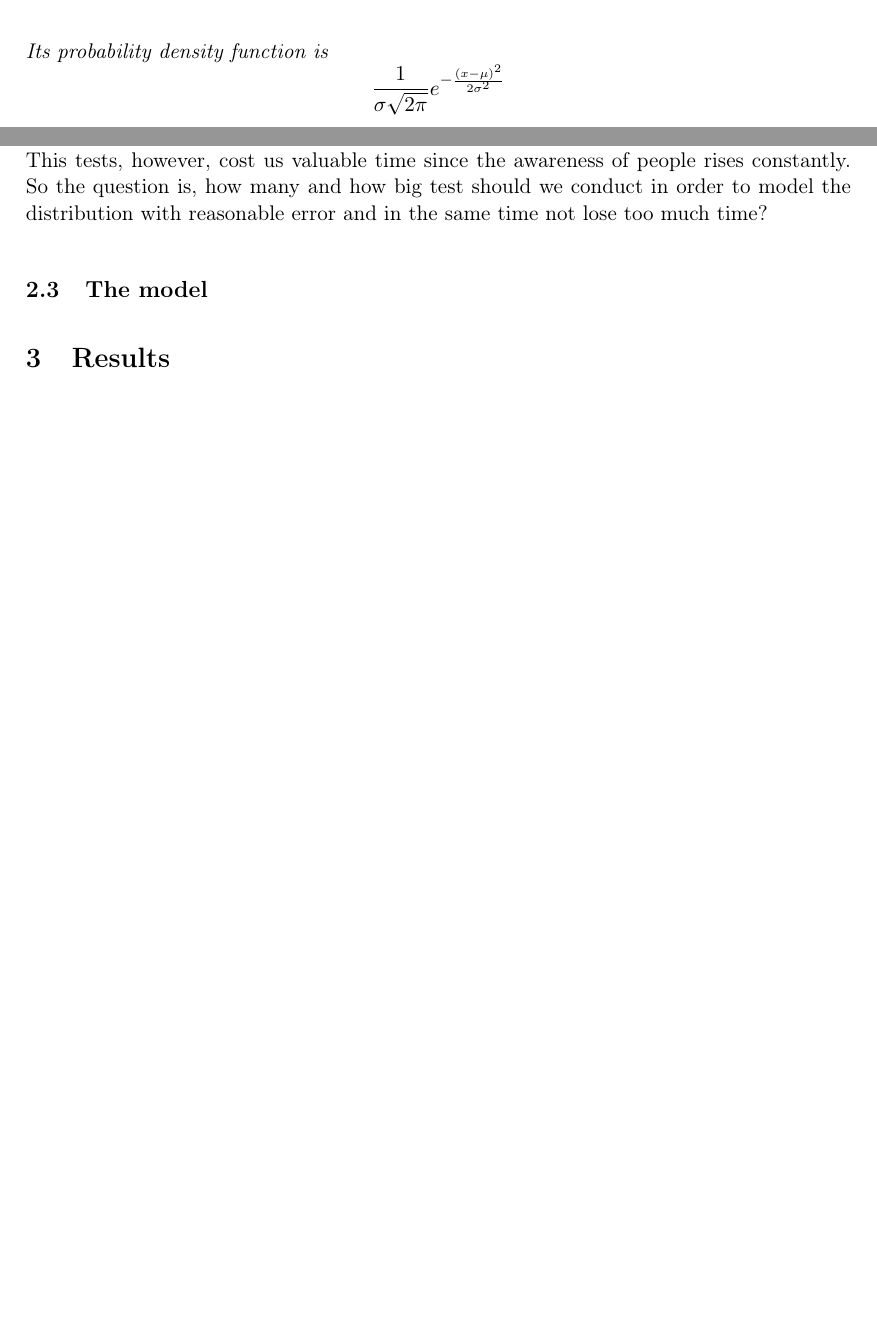
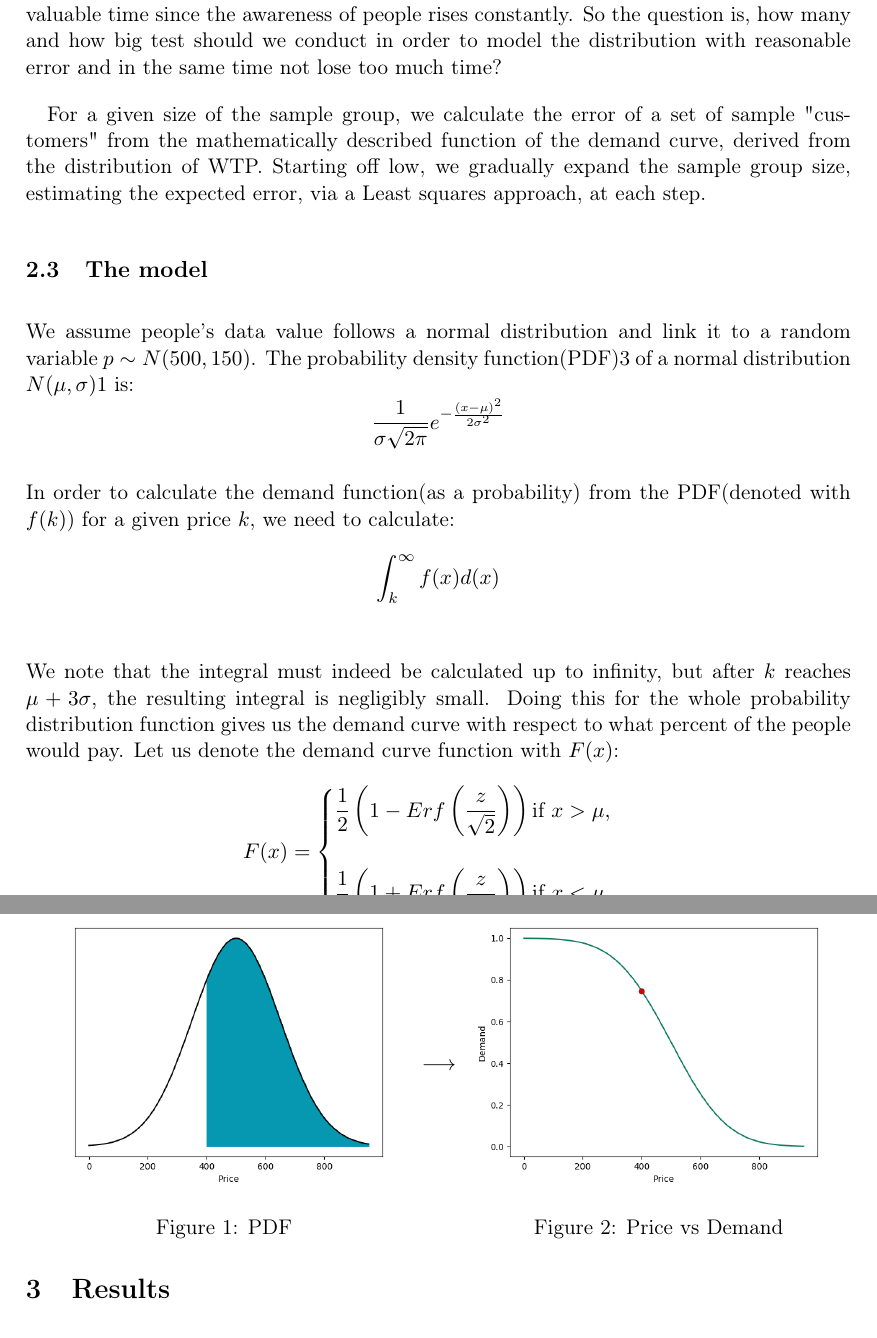
Before and after one commit to NIkolaStaykov/Ransomware-Research-Project-Model, a LaTeX paper (LaTeX/Ransomware_research_project.tex): two parts of pages 4 and 5 of 6 before the commit and two parts of pages 5 and 6 of 7 after it, joined at a grey line, cut at the place of the change, the shorter picture padded with empty space. Compiled offline with pdfLaTeX.

Commit message:
Made some progress with the paper

```diff
--- a/LaTeX/Ransomware_research_project.tex
+++ b/LaTeX/Ransomware_research_project.tex
@@ -76,7 +77,5 @@
 				\item $\sigma^{2}$ is the variance
 
 			\end{itemize}
-			Its probability density function is
-				$$\frac{1}{\sigma\sqrt{2\pi}}e^{-\frac{(x-\mu)^{2}}{2\sigma^{2}}}$$
 		\end{definition}
 
@@ -91,8 +105,34 @@
 	\subsection{The approach}
 		This model describes the spread and calculates the optimal ransom for a ransomware attack, distributed exclusively via botnets, without the key component of spreading to every computer in the network. This variant of the attack is relatively cheap to initiate, but has low efficiency.\par
 		We will treat the act of decrypting the data of a given computer as a service and the ransom, respectively, will be the price of the service. The parameters and distributions in this model will surely differ from standard market\par
-		Consider the distribution for the willingness to pay (WTP) a given target group. By putting ourselves in the place of the malware authors, we can try to find out what the distribution is by examining samples of people and how they respond to a given price. This tests, however, cost us valuable time since the awareness of people rises constantly. So the question is, how many and how big test should we conduct in order to model the distribution with reasonable error and in the same time not lose too much time?
+		Consider the distribution for the willingness to pay (WTP) of a given target group. This is the maximum price someone would pay for their data. By putting ourselves in the place of the malware authors, we can try to find out what the distribution is by examining samples of people and how they respond to a given price. This tests, however, cost us valuable time since the awareness of people rises constantly. So the question is, how many and how big test should we conduct in order to model the distribution with reasonable error and in the same time not lose too much time?\par
+		For a given size of the sample group, we calculate the error of a set of sample "customers" from the mathematically described function of the demand curve, derived from the distribution of WTP. Starting off low, we gradually expand the sample group size, estimating the expected error, via a Least squares approach, at each step.
 	\subsection{The model}
+		We assume people's data value follows a normal distribution and link it to a random variable $p\sim N(500, 150)$. The probability density function(PDF)\ref{def:def3} of a normal distribution $N(\mu, \sigma)$\ref{def:def1} is: $$\frac{1}{\sigma\sqrt{2\pi}}e^{-\frac{(x-\mu)^{2}}{2\sigma^{2}}}$$\par\noindent
+		In order to calculate the demand function(as a probability) from the PDF(denoted with $f(k)$) for a given price $k$, we need to calculate:
+		$$\int_{k}^{\infty}f(x)d(x)$$
+		\begin{figure}[h]
+			\begin{minipage}{0.48\textwidth}
+				\centering
+				\includegraphics[width=\linewidth]{ND_integral}
+				\caption{PDF}\label{Fig:Data1}
+			\end{minipage}$\longrightarrow$
+			\begin{minipage}{0.48\textwidth}
+				\centering
+				\includegraphics[width=\linewidth]{Sample_point}
+				\caption{Price vs Demand}\label{Fig:Data2}
+			\end{minipage}
+		\end{figure}\par\noindent
+		We note that the integral must indeed be calculated up to infinity, but after $k$ reaches $\mu+3\sigma$, the resulting integral is negligibly small. Doing this for the whole probability distribution function gives us the demand curve with respect to what percent of the people would pay. Let us denote the demand curve function with $F(x)$:
+		$$
+		F(x)=
+		\begin{cases}
+			\dfrac{1}{2}\left (1-Erf\left (\dfrac{z}{\sqrt{2}}\right )\right ) \text{if } x>\mu,\\
+			\\
+			\dfrac{1}{2}\left (1+Erf\left (\dfrac{z}{\sqrt{2}}\right )\right ) \text{if } x<\mu
+		\end{cases}
+		$$
+
 \section{Results}
 \section{Further development}
 \section*{Acknowledgments}
```
Also changed, not shown: LaTeX/Graphics/Demand_and_Rvenue.png (added), LaTeX/Graphics/Exp_and_math_100.png (added), LaTeX/Graphics/Exp_and_math_400.png (added), LaTeX/Ransomware_research_project.pdf, LaTeX/Ransomware_research_project.tex (26 more changed lines), 4 other files.
